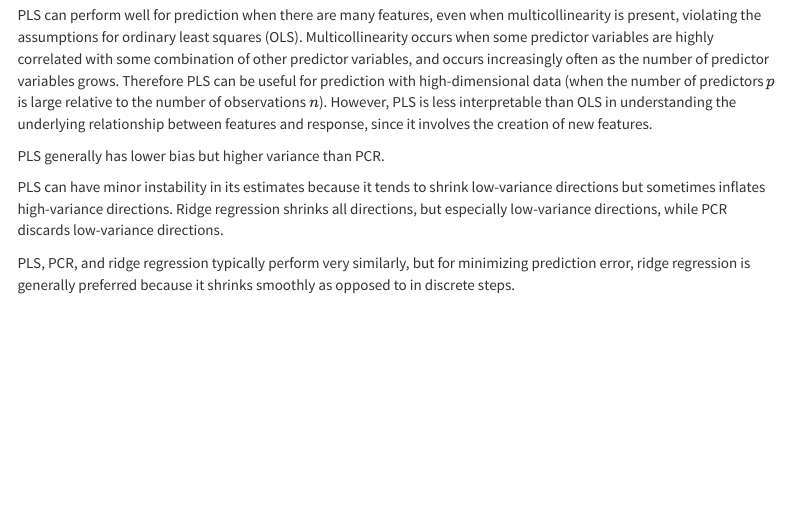
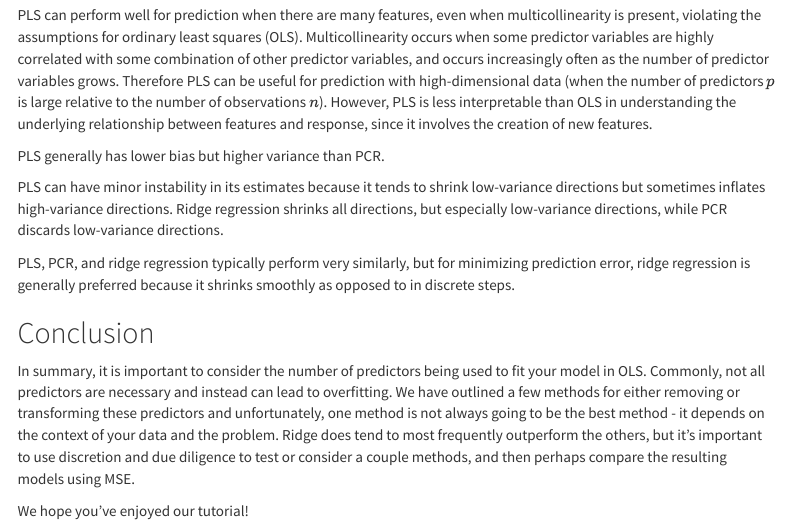
Before and after one commit to spaylor4/sys6018-project, an R Markdown document (improving_ols.Rmd): the page in a window 1100 px wide, from 10750 px down. Rendered offline with R 4.5, knitr and Pandoc, with nearby package versions; some code elsewhere in the file could not run offline; menus at the side of the page are left out.

Commit message:
Added conclusion

```diff
--- a/improving_ols.Rmd
+++ b/improving_ols.Rmd
@@ -348,3 +348,9 @@ PLS generally has lower bias but higher variance than PCR.
 PLS can have minor instability in its estimates because it tends to shrink low-variance directions but sometimes inflates high-variance directions. Ridge regression shrinks all directions, but especially low-variance directions, while PCR discards low-variance directions.
 
 PLS, PCR, and ridge regression typically perform very similarly, but for minimizing prediction error, ridge regression is generally preferred because it shrinks smoothly as opposed to in discrete steps.
+
+## Conclusion
+
+In summary, it is important to consider the number of predictors being used to fit your model in OLS. Commonly, not all predictors are necessary and instead can lead to overfitting. We have outlined a few methods for either removing or transforming these predictors and unfortunately, one method is not always going to be the best method - it depends on the context of your data and the problem. Ridge does tend to most frequently outperform the others, but it's important to use discretion and due diligence to test or consider a couple methods, and then perhaps compare the resulting models using MSE.
+
+We hope you've enjoyed our tutorial!
```
